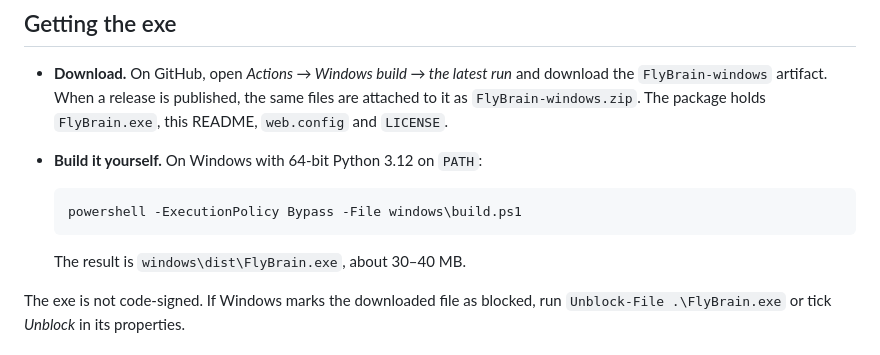
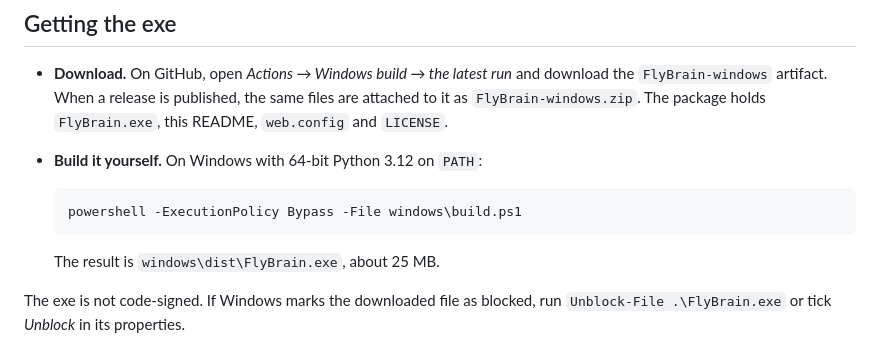
Before and after one commit to GrzegorzOle/flybrain-tictactoe, a Markdown page: windows/README.md, the part around the change. GitHub-like rendering.

Commit message:
Correct the Windows exe size in the README

````diff
--- a/windows/README.md
+++ b/windows/README.md
@@ -22,7 +22,7 @@ browser ──HTTPS──> IIS (URL Rewrite + ARR) ──HTTP──> FlyBrain.ex
   powershell -ExecutionPolicy Bypass -File windows\build.ps1
   ```
 
-  The result is `windows\dist\FlyBrain.exe`, about 30–40 MB.
+  The result is `windows\dist\FlyBrain.exe`, about 25 MB.
 
 The exe is not code-signed. If Windows marks the downloaded file as blocked,
 run `Unblock-File .\FlyBrain.exe` or tick *Unblock* in its properties.
````
